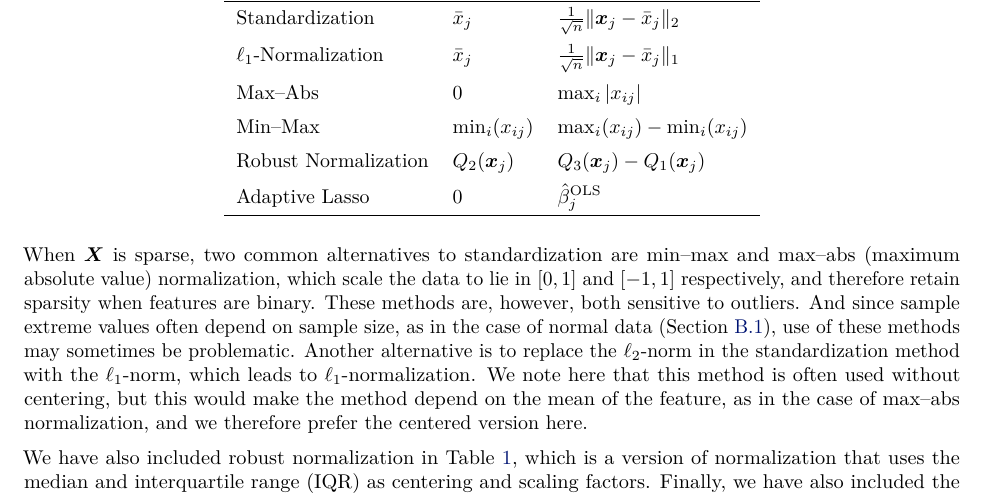
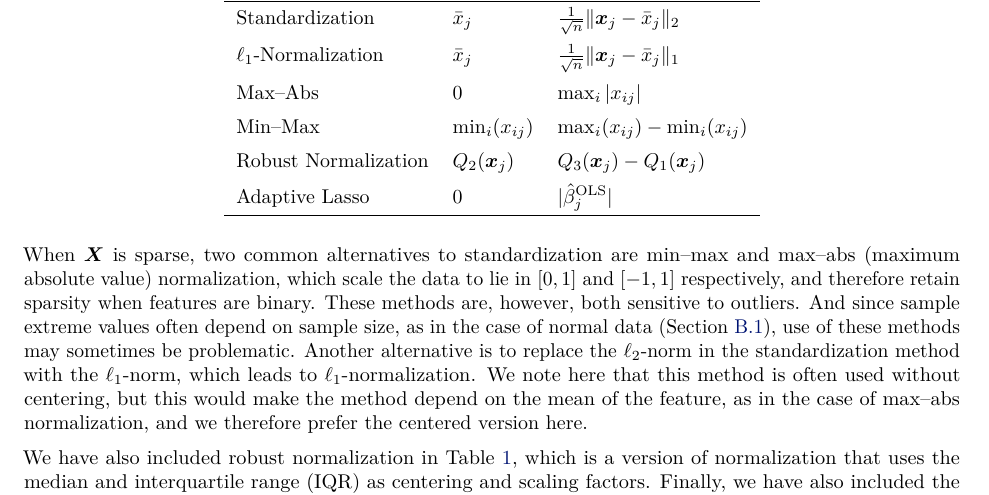
Before and after one commit to jolars/normreg, a LaTeX paper (paper/main.tex, which reads paper/tex/preliminaries.tex): part of page 3 of 35, cut so that both start at the same text. Compiled offline with pdfLaTeX.

Commit message:
fix: se correct adaptive lasso formulation

```diff
--- a/paper/tex/preliminaries.tex
+++ b/paper/tex/preliminaries.tex
@@ -46,7 +46,7 @@ sparsity since centering shifts zero values to non-zero.
     \addlinespace
     Robust Normalization     & \(Q_2(\bm{x}_j)\)  & \(Q_3(\bm{x}_j) - Q_1(\bm{x}_j)\)                           \\
     \addlinespace
-    Adaptive Lasso           & 0                  & \(\hat{\beta}_j^\text{OLS}\)                                \\
+    Adaptive Lasso           & 0                  & \(|\hat{\beta}_j^\text{OLS}|\)                              \\
     \bottomrule
   \end{tabular}
 \end{table}
```
